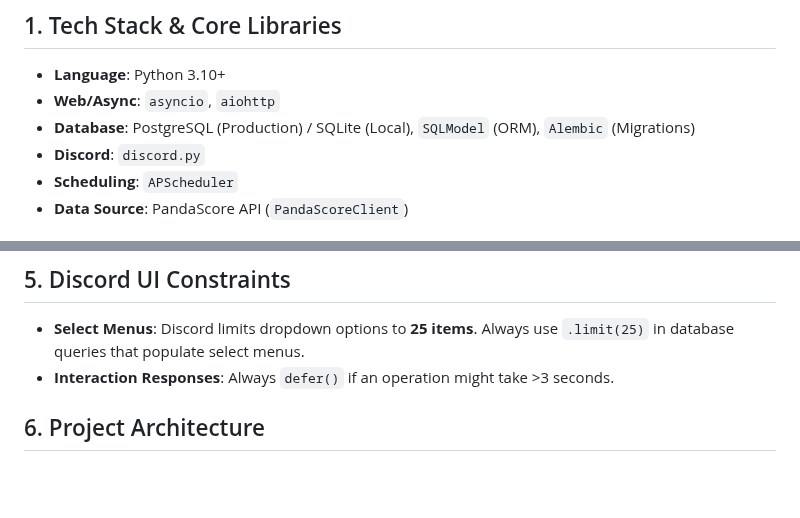
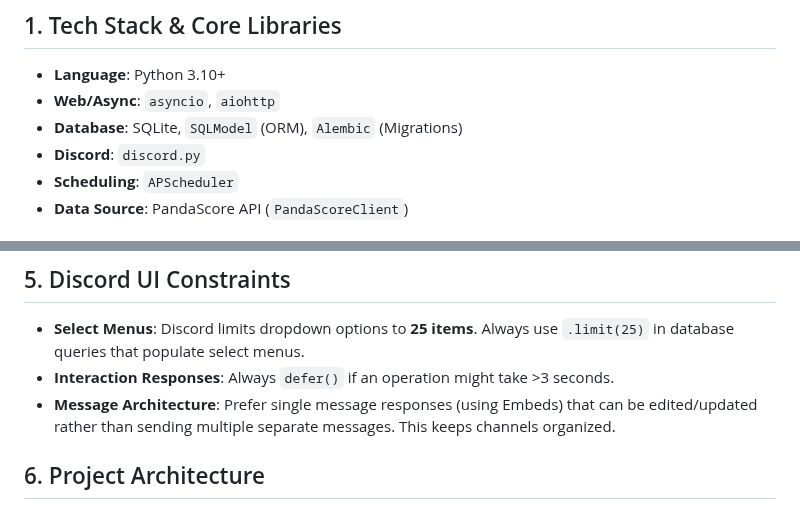
Before and after one commit to WxboySuper/Esports-Pickem-Discord-Bot, a Markdown page: AGENTS.md, 2 parts joined by grey strips. Drawn GitHub-style; blank space fills up the shorter version.

Commit message:
docs: refine tech stack and UI guidelines based on review
- Remove PostgreSQL references (SQLite only).
- Add guideline for single-message Embed responses.
- Clarify sync triggers in ARCHITECTURE.md.

```diff
--- a/AGENTS.md
+++ b/AGENTS.md
@@ -8,7 +8,7 @@ This file serves as the technical manual and rulebook for developers and AI agen
 
 - **Language**: Python 3.10+
 - **Web/Async**: `asyncio`, `aiohttp`
-- **Database**: PostgreSQL (Production) / SQLite (Local), `SQLModel` (ORM), `Alembic` (Migrations)
+- **Database**: SQLite, `SQLModel` (ORM), `Alembic` (Migrations)
 - **Discord**: `discord.py`
 - **Scheduling**: `APScheduler`
 - **Data Source**: PandaScore API (`PandaScoreClient`)
@@ -68,6 +68,7 @@ This file serves as the technical manual and rulebook for developers and AI agen
 
 - **Select Menus**: Discord limits dropdown options to **25 items**. Always use `.limit(25)` in database queries that populate select menus.
 - **Interaction Responses**: Always `defer()` if an operation might take >3 seconds.
+- **Message Architecture**: Prefer single message responses (using Embeds) that can be edited/updated rather than sending multiple separate messages. This keeps channels organized.
 
 ## 6. Project Architecture
 
```
Also changed, not shown: ARCHITECTURE.md (+1 -1 lines).
